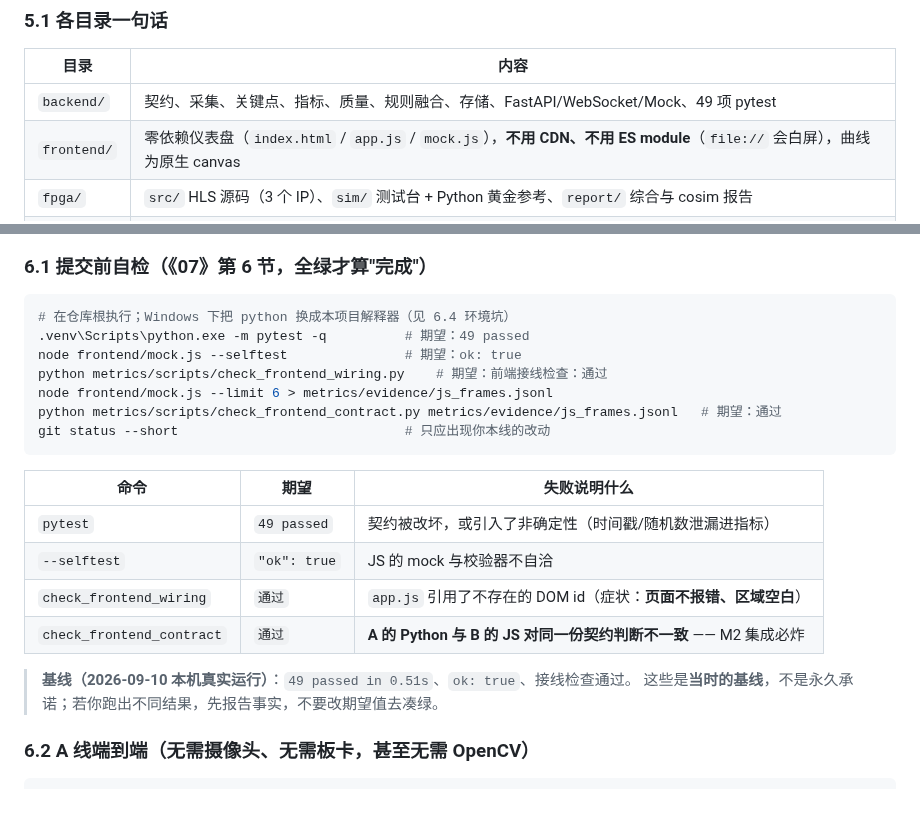
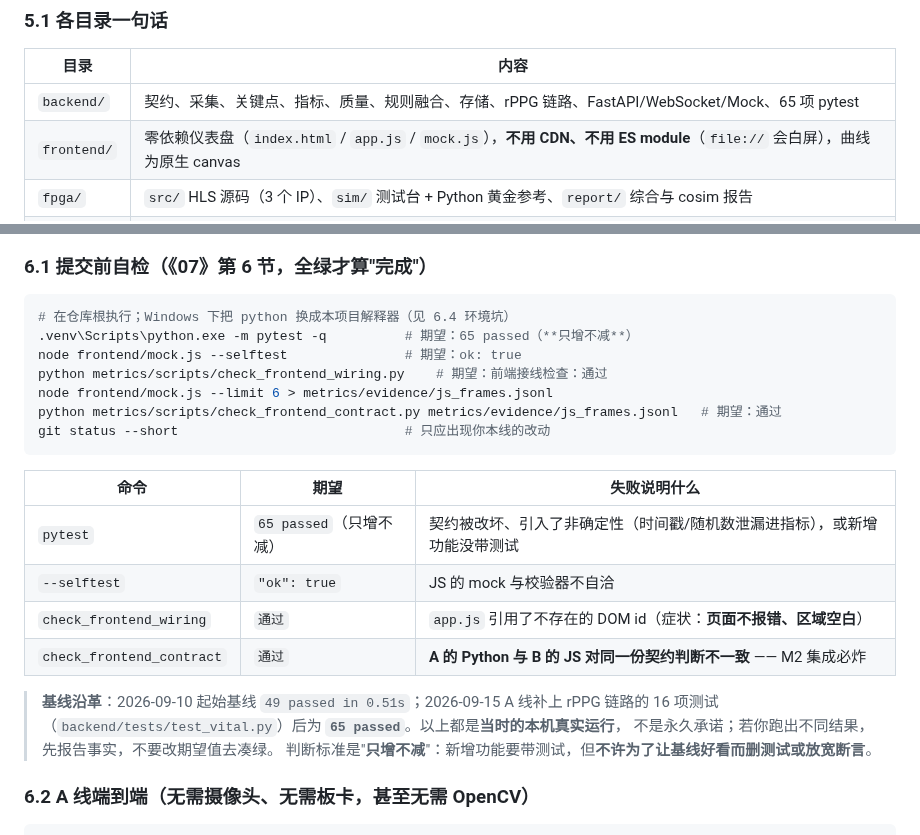
Before and after one commit to huangder/vigilens-pynq, a Markdown page: AGENTS.md, 2 parts joined by grey strips. Rendered like a GitHub page; blank space fills up the shorter version.

Commit message:
docs: 同步测试项数 49 → 65（AGENTS.md 与《07》的自检表）
为什么改：
AGENTS.md 与 docs/07 的"提交前自检"表都把 `pytest` 的期望值写成 49 passed，
但 A 线 P3 补上 rPPG 链路的 16 项测试（backend/tests/test_vital.py）后实际是 65。
两份都是**入口级文档**：照它跑的人会以为"49 与 65 不符 = 哪里坏了"，或反过来以为自检没生效。
《07》第 6 节是这张表的权威来源（AGENTS.md §6.1 只是入口），所以两边一起改。

改了什么（只改"当前期望值"，历史记录不动）：
- AGENTS.md  §5.1 模块表 / §6.1 命令注释 / §6.1 期望值表 / §6.1 基线说明
             基线说明改为"沿革"写法：2026-09-10 起始 49 passed → 2026-09-15 起 65 passed，
             并明确判据是"**只增不减**：新增功能要带测试，但不许为了让基线好看而删测试或放宽断言"。
- docs/07_提交规范与分工提交说明.md  第 6 节自检表同上。
  （第 202 行"49 passed"属**提交信息示例**里的历史举例，保留不动。）

怎么验证的：
  1) python -m pytest -q        -> 65 passed
  2) git grep -n -E '期望[:：]? *49|49 passed' -- '*.md'
     -> 只剩历史记录（A_LINE_DEV_STEPS 的 P0/P1 记录、docs/07 的示例），当前期望值已无 49
  3) 只改文档，未触碰代码：python metrics/scripts/check_a_line_all.py -> 15/15 通过

````diff
--- a/AGENTS.md
+++ b/AGENTS.md
@@ -132,7 +132,7 @@
 
 | 目录 | 内容 |
 |---|---|
-| `backend/` | 契约、采集、关键点、指标、质量、规则融合、存储、FastAPI/WebSocket/Mock、49 项 pytest |
+| `backend/` | 契约、采集、关键点、指标、质量、规则融合、存储、rPPG 链路、FastAPI/WebSocket/Mock、65 项 pytest |
 | `frontend/` | 零依赖仪表盘（`index.html` / `app.js` / `mock.js`），**不用 CDN、不用 ES module**（`file://` 会白屏），曲线为原生 canvas |
 | `fpga/` | `src/` HLS 源码（3 个 IP）、`sim/` 测试台 + Python 黄金参考、`report/` 综合与 cosim 报告 |
 | `board/` | **M3 之前只有占位**，未开始 |
@@ -150,7 +150,7 @@
 
 ```bash
 # 在仓库根执行；Windows 下把 python 换成本项目解释器（见 6.4 环境坑）
-.venv\Scripts\python.exe -m pytest -q          # 期望：49 passed
+.venv\Scripts\python.exe -m pytest -q          # 期望：65 passed（**只增不减**）
 node frontend/mock.js --selftest               # 期望：ok: true
 python metrics/scripts/check_frontend_wiring.py    # 期望：前端接线检查：通过
 node frontend/mock.js --limit 6 > metrics/evidence/js_frames.jsonl
@@ -160,13 +160,15 @@ git status --short                             # 只应出现你本线的改动
 
 | 命令 | 期望 | 失败说明什么 |
 |---|---|---|
-| `pytest` | `49 passed` | 契约被改坏，或引入了非确定性（时间戳/随机数泄漏进指标） |
+| `pytest` | `65 passed`（只增不减） | 契约被改坏、引入了非确定性（时间戳/随机数泄漏进指标），或新增功能没带测试 |
 | `--selftest` | `"ok": true` | JS 的 mock 与校验器不自洽 |
 | `check_frontend_wiring` | `通过` | `app.js` 引用了不存在的 DOM id（症状：**页面不报错、区域空白**） |
 | `check_frontend_contract` | `通过` | **A 的 Python 与 B 的 JS 对同一份契约判断不一致** —— M2 集成必炸 |
 
-> **基线（2026-09-10 本机真实运行）**：`49 passed in 0.51s`、`ok: true`、接线检查通过。
-> 这些是**当时的基线**，不是永久承诺；若你跑出不同结果，先报告事实，不要改期望值去凑绿。
+> **基线沿革**：2026-09-10 起始基线 `49 passed in 0.51s`；2026-09-15 A 线补上 rPPG 链路的
+> 16 项测试（`backend/tests/test_vital.py`）后为 **`65 passed`**。以上都是**当时的本机真实运行**，
+> 不是永久承诺；若你跑出不同结果，先报告事实，不要改期望值去凑绿。
+> 判断标准是"**只增不减**"：新增功能要带测试，但**不许为了让基线好看而删测试或放宽断言**。
 
 ### 6.2 A 线端到端（无需摄像头、无需板卡，甚至无需 OpenCV）
 
````
Also changed, not shown: docs/07_提交规范与分工提交说明.md (+1 -1 lines).
